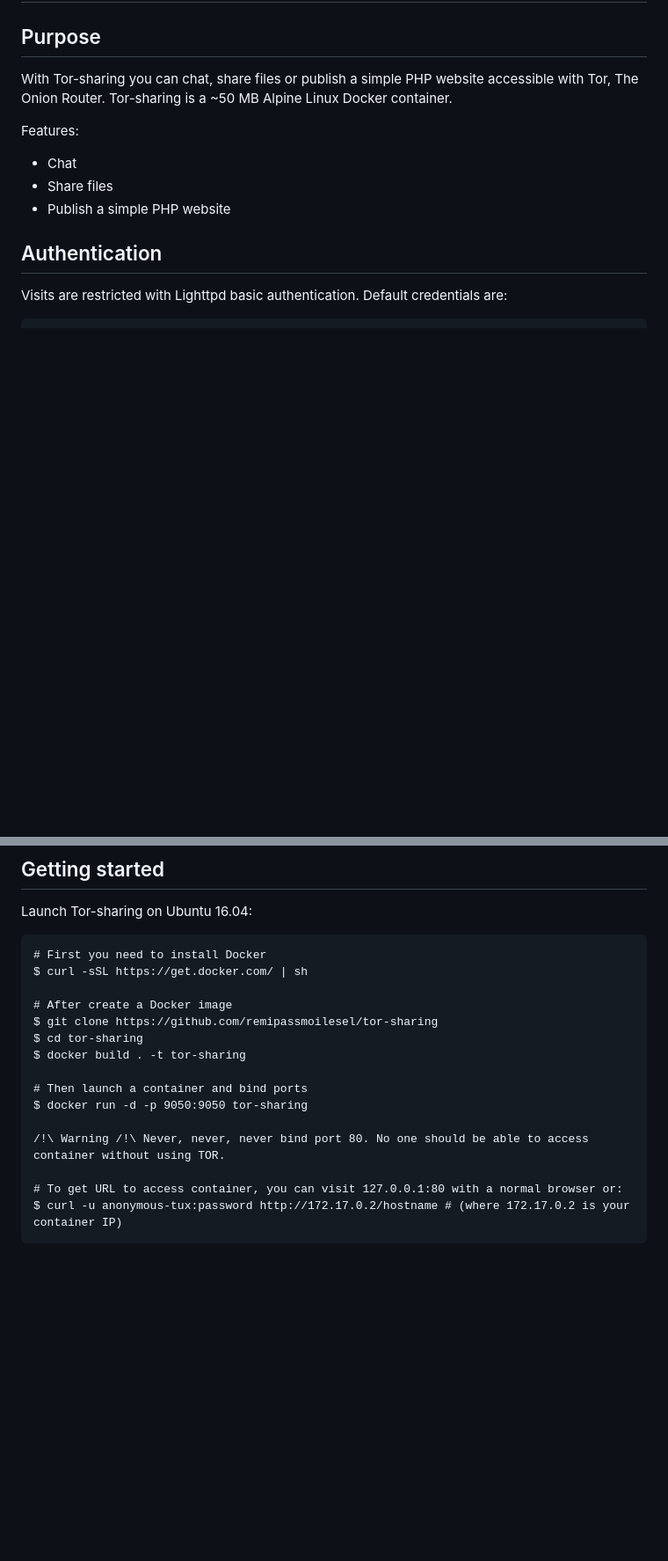
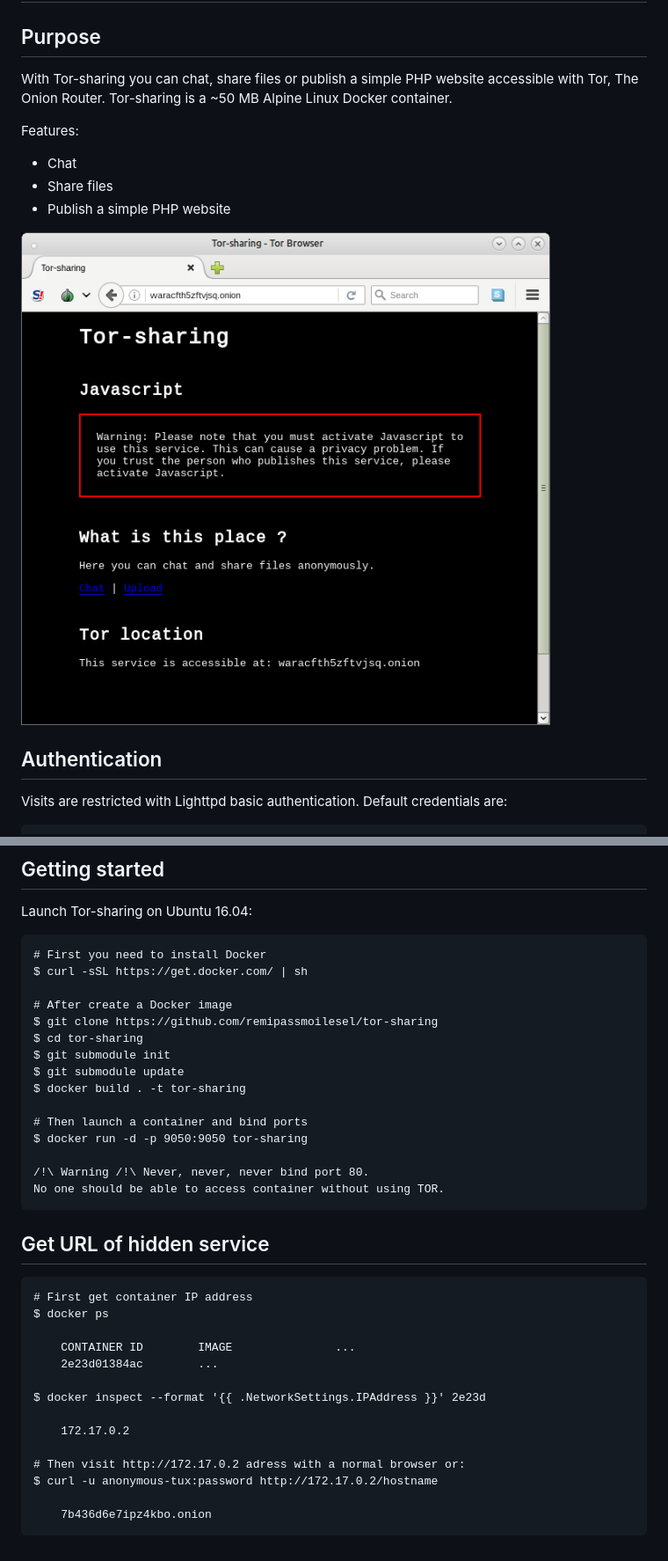
Before and after one commit to remipassmoilesel/tor-share, a Markdown page: README.md, 2 parts joined by grey strips. Shown: that part at 88% size. Rendered like a GitHub page; pictures changed too: screenshot.png (added); blank space fills up the shorter version.

Commit message:
Improve README

```diff
--- a/README.md
+++ b/README.md
@@ -9,6 +9,8 @@ Features:
 * Chat
 * Share files
 * Publish a simple PHP website
+
+![Screenshot](screenshot.png)
 
 ## Authentication
 
@@ -31,12 +33,29 @@ Launch Tor-sharing on Ubuntu 16.04:
     # After create a Docker image
     $ git clone https://github.com/remipassmoilesel/tor-sharing
     $ cd tor-sharing
+    $ git submodule init
+    $ git submodule update
     $ docker build . -t tor-sharing
 
     # Then launch a container and bind ports
     $ docker run -d -p 9050:9050 tor-sharing
 
-    /!\ Warning /!\ Never, never, never bind port 80. No one should be able to access container without using TOR.
+    /!\ Warning /!\ Never, never, never bind port 80.
+    No one should be able to access container without using TOR.
 
-    # To get URL to access container, you can visit 127.0.0.1:80 with a normal browser or:
-    $ curl -u anonymous-tux:password http://172.17.0.2/hostname # (where 172.17.0.2 is your container IP)
+## Get URL of hidden service
+
+    # First get container IP address
+    $ docker ps
+
+        CONTAINER ID        IMAGE               ...
+        2e23d01384ac        ...
+
+    $ docker inspect --format '{{ .NetworkSettings.IPAddress }}' 2e23d
+
+        172.17.0.2
+
+    # Then visit http://172.17.0.2 adress with a normal browser or:
+    $ curl -u anonymous-tux:password http://172.17.0.2/hostname
+
+        7b436d6e7ipz4kbo.onion
```
